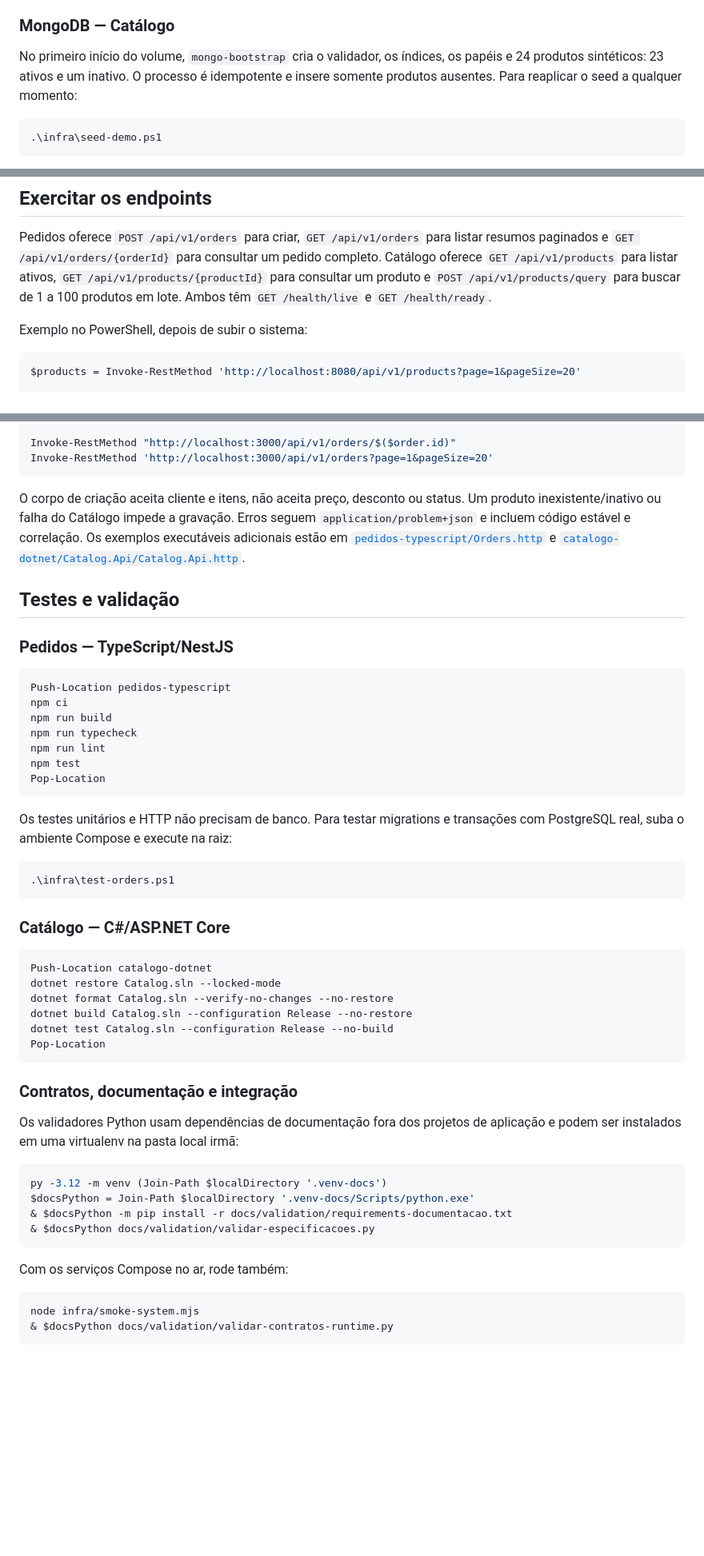
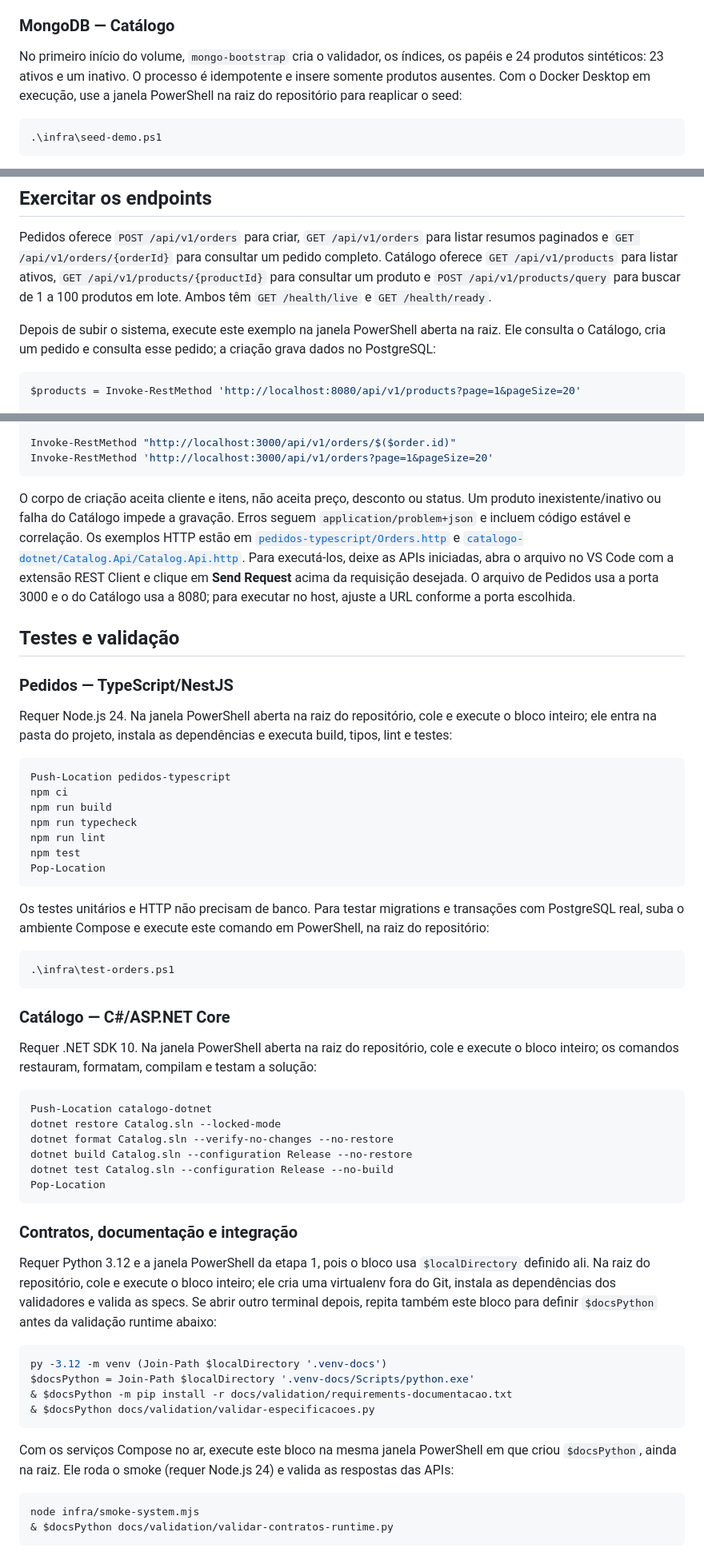
Before and after one commit to EricoCalasans/DesafioStefanini, a Markdown page: README.md, 3 parts joined by grey strips. Shown at 80% size. GitHub-like rendering; blank space fills up the shorter version.

````diff
--- a/README.md
+++ b/README.md
@@ -176,7 +190,7 @@ O runtime usa o papel `orders_runtime`, com acesso limitado. O job de migration
 
 ### MongoDB — Catálogo
 
-No primeiro início do volume, `mongo-bootstrap` cria o validador, os índices, os papéis e 24 produtos sintéticos: 23 ativos e um inativo. O processo é idempotente e insere somente produtos ausentes. Para reaplicar o seed a qualquer momento:
+No primeiro início do volume, `mongo-bootstrap` cria o validador, os índices, os papéis e 24 produtos sintéticos: 23 ativos e um inativo. O processo é idempotente e insere somente produtos ausentes. Com o Docker Desktop em execução, use a janela PowerShell na raiz do repositório para reaplicar o seed:
 
 ```powershell
 .\infra\seed-demo.ps1
@@ -190,7 +204,7 @@ O cenário canônico usa o Teclado (`11111111-1111-4111-8111-111111111111`, R$ 2
 
 Pedidos oferece `POST /api/v1/orders` para criar, `GET /api/v1/orders` para listar resumos paginados e `GET /api/v1/orders/{orderId}` para consultar um pedido completo. Catálogo oferece `GET /api/v1/products` para listar ativos, `GET /api/v1/products/{productId}` para consultar um produto e `POST /api/v1/products/query` para buscar de 1 a 100 produtos em lote. Ambos têm `GET /health/live` e `GET /health/ready`.
 
-Exemplo no PowerShell, depois de subir o sistema:
+Depois de subir o sistema, execute este exemplo na janela PowerShell aberta na raiz. Ele consulta o Catálogo, cria um pedido e consulta esse pedido; a criação grava dados no PostgreSQL:
 
 ```powershell
 $products = Invoke-RestMethod 'http://localhost:8080/api/v1/products?page=1&pageSize=20'
@@ -212,11 +226,13 @@ Invoke-RestMethod "http://localhost:3000/api/v1/orders/$($order.id)"
 Invoke-RestMethod 'http://localhost:3000/api/v1/orders?page=1&pageSize=20'
 ```
 
-O corpo de criação aceita cliente e itens, não aceita preço, desconto ou status. Um produto inexistente/inativo ou falha do Catálogo impede a gravação. Erros seguem `application/problem+json` e incluem código estável e correlação. Os exemplos executáveis adicionais estão em [`pedidos-typescript/Orders.http`](pedidos-typescript/Orders.http) e [`catalogo-dotnet/Catalog.Api/Catalog.Api.http`](catalogo-dotnet/Catalog.Api/Catalog.Api.http).
+O corpo de criação aceita cliente e itens, não aceita preço, desconto ou status. Um produto inexistente/inativo ou falha do Catálogo impede a gravação. Erros seguem `application/problem+json` e incluem código estável e correlação. Os exemplos HTTP estão em [`pedidos-typescript/Orders.http`](pedidos-typescript/Orders.http) e [`catalogo-dotnet/Catalog.Api/Catalog.Api.http`](catalogo-dotnet/Catalog.Api/Catalog.Api.http). Para executá-los, deixe as APIs iniciadas, abra o arquivo no VS Code com a extensão REST Client e clique em **Send Request** acima da requisição desejada. O arquivo de Pedidos usa a porta 3000 e o do Catálogo usa a 8080; para executar no host, ajuste a URL conforme a porta escolhida.
 
 ## Testes e validação
 
 ### Pedidos — TypeScript/NestJS
+
+Requer Node.js 24. Na janela PowerShell aberta na raiz do repositório, cole e execute o bloco inteiro; ele entra na pasta do projeto, instala as dependências e executa build, tipos, lint e testes:
 
 ```powershell
 Push-Location pedidos-typescript
@@ -228,13 +244,15 @@ npm test
 Pop-Location
 ```
 
-Os testes unitários e HTTP não precisam de banco. Para testar migrations e transações com PostgreSQL real, suba o ambiente Compose e execute na raiz:
+Os testes unitários e HTTP não precisam de banco. Para testar migrations e transações com PostgreSQL real, suba o ambiente Compose e execute este comando em PowerShell, na raiz do repositório:
 
 ```powershell
 .\infra\test-orders.ps1
 ```
 
 ### Catálogo — C#/ASP.NET Core
+
+Requer .NET SDK 10. Na janela PowerShell aberta na raiz do repositório, cole e execute o bloco inteiro; os comandos restauram, formatam, compilam e testam a solução:
 
 ```powershell
 Push-Location catalogo-dotnet
@@ -247,7 +265,7 @@ Pop-Location
 
 ### Contratos, documentação e integração
 
-Os validadores Python usam dependências de documentação fora dos projetos de aplicação e podem ser instalados em uma virtualenv na pasta local irmã:
+Requer Python 3.12 e a janela PowerShell da etapa 1, pois o bloco usa `$localDirectory` definido ali. Na raiz do repositório, cole e execute o bloco inteiro; ele cria uma virtualenv fora do Git, instala as dependências dos validadores e valida as specs. Se abrir outro terminal depois, repita também este bloco para definir `$docsPython` antes da validação runtime abaixo:
 
 ```powershell
 py -3.12 -m venv (Join-Path $localDirectory '.venv-docs')
@@ -256,7 +274,7 @@ $docsPython = Join-Path $localDirectory '.venv-docs/Scripts/python.exe'
 & $docsPython docs/validation/validar-especificacoes.py
 ```
 
-Com os serviços Compose no ar, rode também:
+Com os serviços Compose no ar, execute este bloco na mesma janela PowerShell em que criou `$docsPython`, ainda na raiz. Ele roda o smoke (requer Node.js 24) e valida as respostas das APIs:
 
 ```powershell
 node infra/smoke-system.mjs
````
Also changed, not shown: other parts of README.md (+33 -14 lines).
